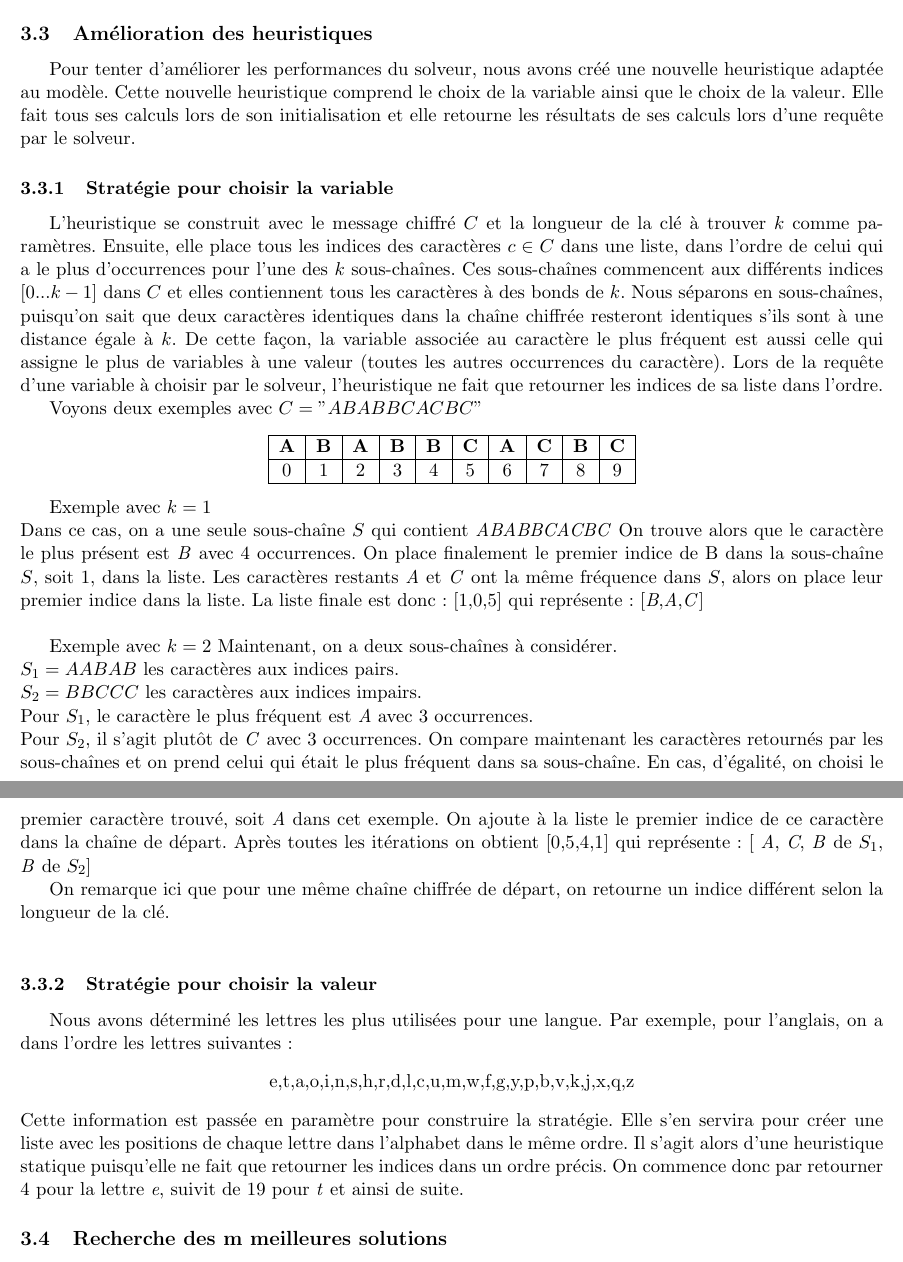
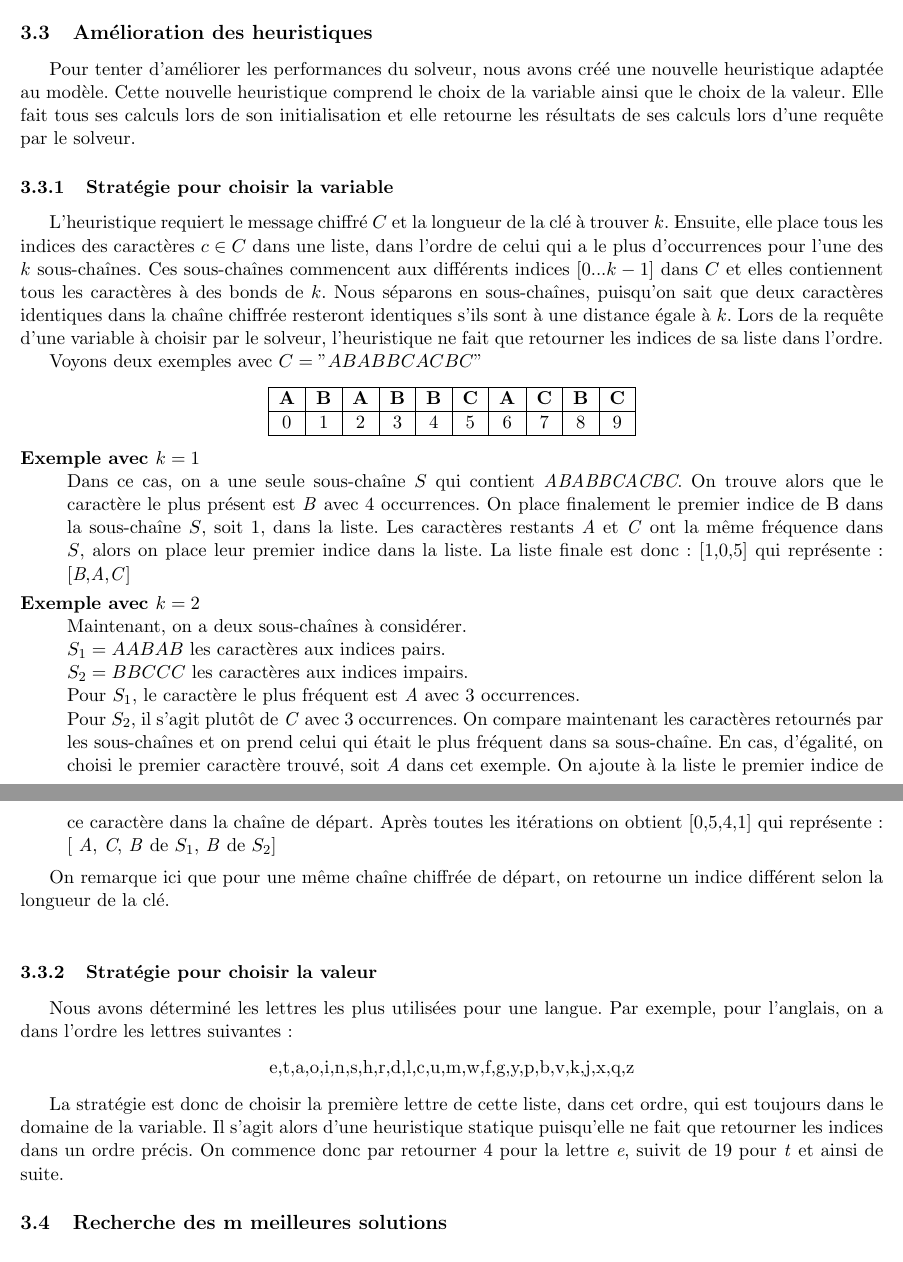
Before and after one commit to MaximeLeclerc/IFT4001-Combinatorial-optimization, a LaTeX document (tp2/doc/rapport/main.tex): two parts of pages 6 and 7 of 11, joined at a grey line, cut so that both start at the same text. Compiled offline with pdfLaTeX; the source files are stored in an older character set and shown here as Unicode.

Commit message:
wording + formatting

```diff
--- a/tp2/doc/rapport/main.tex
+++ b/tp2/doc/rapport/main.tex
@@ -256,11 +256,10 @@
 			Elle fait tous ses calculs lors de son initialisation et elle retourne les résultats de ses calculs lors d'une requête par le solveur.
 
 			\subsubsection{Stratégie pour choisir la variable}
-				L'heuristique se construit avec le message chiffré $C$ et la longueur de la clé à trouver $k$ comme paramètres.
+				L'heuristique requiert le message chiffré $C$ et la longueur de la clé à trouver $k$.
 				Ensuite, elle place tous les indices des caractères $c \in C$ dans une liste, dans l'ordre de celui qui a le plus d'occurrences pour l'une des $k$ sous-chaînes.
 				Ces sous-chaînes commencent aux différents indices $[0...k-1]$ dans $C$ et elles contiennent tous les caractères à des bonds de $k$.
 				Nous séparons en sous-chaînes, puisqu'on sait que deux caractères identiques dans la chaîne chiffrée resteront identiques s'ils sont à une distance égale à $k$.
-				De cette façon, la variable associée au caractère le plus fréquent est aussi celle qui assigne le plus de variables à une valeur (toutes les autres occurrences du caractère).
 				Lors de la requête d'une variable à choisir par le solveur, l'heuristique ne fait que retourner les indices de sa liste dans l'ordre.
 
 				Voyons deux exemples avec $C = "ABABBCACBC"$
@@ -274,14 +273,15 @@
 					\end{tabular}
 				\end{center}
 
-				Exemple avec $k=1$ \\
-				Dans ce cas, on a une seule sous-chaîne $S$ qui contient \emph{ABABBCACBC}
+				\begin{description}
+					\item[Exemple avec $k=1$]\mbox{}\\
+					Dans ce cas, on a une seule sous-chaîne $S$ qui contient \emph{ABABBCACBC}.
 					On trouve alors que le caractère le plus présent est \emph{B} avec 4 occurrences.
 					On place finalement le premier indice de B dans la sous-chaîne $S$, soit $1$, dans la liste.
 					Les caractères restants \emph{A} et \emph{C} ont la même fréquence dans $S$, alors on place leur premier indice dans la liste.
-				La liste finale est donc: [1,0,5] qui représente: [\emph{B},\emph{A},\emph{C}] \\
+					La liste finale est donc: [1,0,5] qui représente: [\emph{B},\emph{A},\emph{C}]
 
-				Exemple avec $k=2$
+					\item[Exemple avec $k=2$]\mbox{}\\
 					Maintenant, on a deux sous-chaînes à considérer. \\
 					$S_1 = AABAB$ les caractères aux indices pairs. \\
 					$S_2 = BBCCC$ les caractères aux indices impairs. \\
@@ -291,6 +291,7 @@
 					En cas, d'égalité, on choisi le premier caractère trouvé, soit \emph{A} dans cet exemple.
 					On ajoute à la liste le premier indice de ce caractère dans la chaîne de départ.
 					Après toutes les itérations on obtient [0,5,4,1] qui représente: [ \emph{A}, \emph{C}, \emph{B} de $S_1$, \emph{B} de $S_2$]
+				\end{description}
 
 				On remarque ici que pour une même chaîne chiffrée de départ, on retourne un indice différent selon la longueur de la clé. \\
 
@@ -300,8 +301,8 @@
 				\begin{center}
 					e,t,a,o,i,n,s,h,r,d,l,c,u,m,w,f,g,y,p,b,v,k,j,x,q,z
 				\end{center}
-				Cette information est passée en paramètre pour construire la stratégie.
-				Elle s'en servira pour créer une liste avec les positions de chaque lettre dans l'alphabet dans le même ordre.
+
+				La stratégie est donc de choisir la première lettre de cette liste, dans cet ordre, qui est toujours dans le domaine de la variable.
 				Il s'agit alors d'une heuristique statique puisqu'elle ne fait que retourner les indices dans un ordre précis.
 				On commence donc par retourner 4 pour la lettre \emph{e}, suivit de 19 pour \emph{t} et ainsi de suite.
 
```
Also changed, not shown: tp2/doc/rapport/main.pdf. Lines whose indentation alone changed are shown as unchanged.
